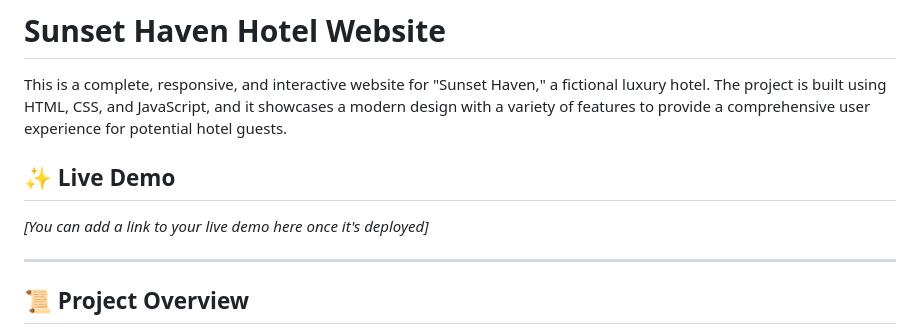
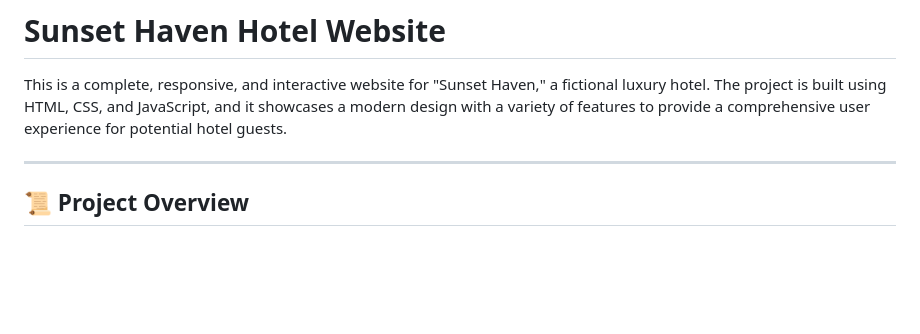
Before and after one commit to escharsh/Sunset-Heaven, a Markdown page: README.md, the part around the change. GitHub-like rendering; blank space fills up the shorter version.

```diff
--- a/README.md
+++ b/README.md
@@ -1,10 +1,6 @@
 # Sunset Haven Hotel Website
 
 This is a complete, responsive, and interactive website for "Sunset Haven," a fictional luxury hotel. The project is built using HTML, CSS, and JavaScript, and it showcases a modern design with a variety of features to provide a comprehensive user experience for potential hotel guests.
-
-## ✨ Live Demo
-
-*[You can add a link to your live demo here once it's deployed]*
 
 -----
 
```
